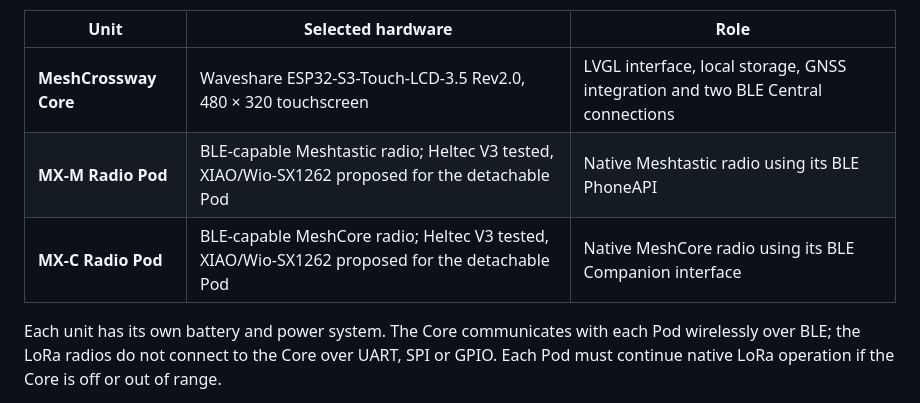
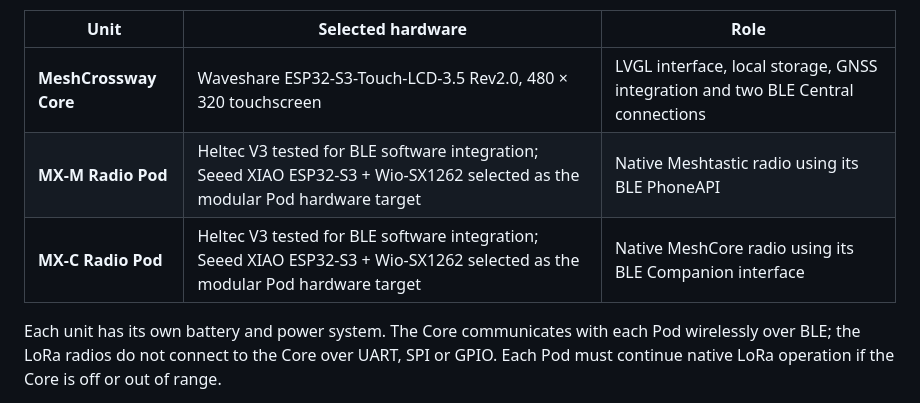
Before and after one commit to Renbrant/MeshCrossway, a Markdown page: README.md, the part around the change. GitHub-like rendering.

Commit message:
Clarify modular radio hardware target and tested radios

```diff
--- a/README.md
+++ b/README.md
@@ -105,8 +105,8 @@ The implemented software architecture uses three independent devices: a touchscr
 | Unit | Selected hardware | Role |
 |---|---|---|
 | **MeshCrossway Core** | Waveshare ESP32-S3-Touch-LCD-3.5 Rev2.0, 480 × 320 touchscreen | LVGL interface, local storage, GNSS integration and two BLE Central connections |
-| **MX-M Radio Pod** | BLE-capable Meshtastic radio; Heltec V3 tested, XIAO/Wio-SX1262 proposed for the detachable Pod | Native Meshtastic radio using its BLE PhoneAPI |
-| **MX-C Radio Pod** | BLE-capable MeshCore radio; Heltec V3 tested, XIAO/Wio-SX1262 proposed for the detachable Pod | Native MeshCore radio using its BLE Companion interface |
+| **MX-M Radio Pod** | Heltec V3 tested for BLE software integration; Seeed XIAO ESP32-S3 + Wio-SX1262 selected as the modular Pod hardware target | Native Meshtastic radio using its BLE PhoneAPI |
+| **MX-C Radio Pod** | Heltec V3 tested for BLE software integration; Seeed XIAO ESP32-S3 + Wio-SX1262 selected as the modular Pod hardware target | Native MeshCore radio using its BLE Companion interface |
 
 Each unit has its own battery and power system. The Core communicates with each Pod wirelessly over BLE; the LoRa radios do not connect to the Core over UART, SPI or GPIO. Each Pod must continue native LoRa operation if the Core is off or out of range.
 
```
